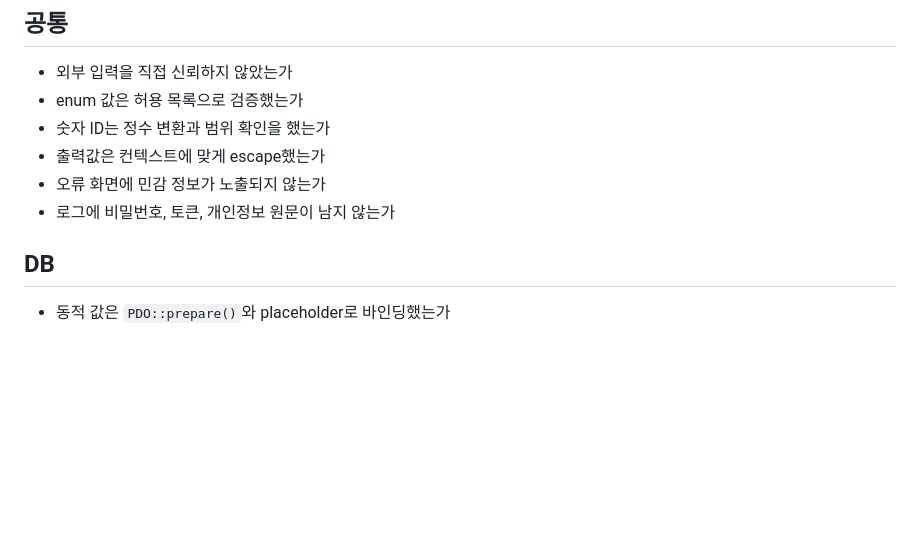
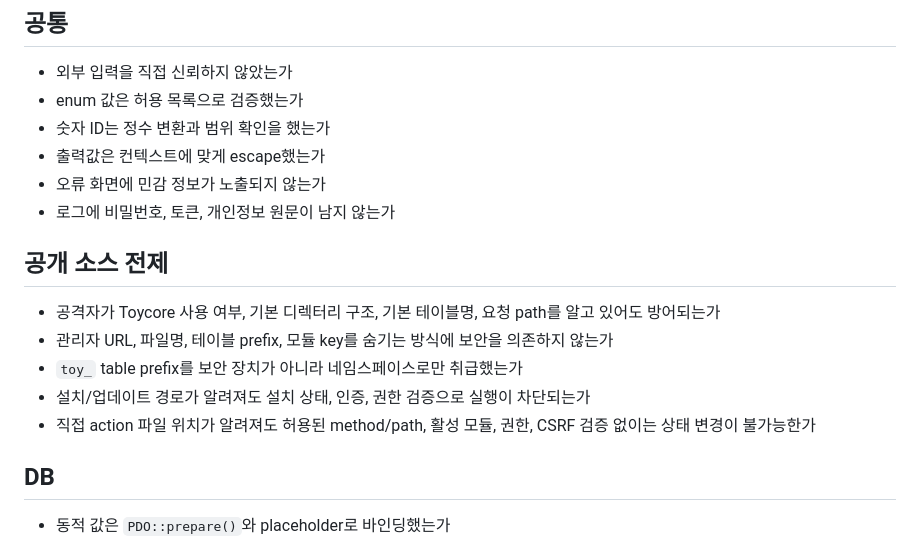
Before and after one commit to whitedot/toycore, a Markdown page: docs/security-checklist.md, the part around the change. GitHub-like rendering; blank space fills up the shorter version.

```diff
--- a/docs/security-checklist.md
+++ b/docs/security-checklist.md
@@ -10,6 +10,14 @@ Toycore의 기능을 추가하거나 수정할 때 확인할 최소 보안 체
 - 출력값은 컨텍스트에 맞게 escape했는가
 - 오류 화면에 민감 정보가 노출되지 않는가
 - 로그에 비밀번호, 토큰, 개인정보 원문이 남지 않는가
+
+## 공개 소스 전제
+
+- 공격자가 Toycore 사용 여부, 기본 디렉터리 구조, 기본 테이블명, 요청 path를 알고 있어도 방어되는가
+- 관리자 URL, 파일명, 테이블 prefix, 모듈 key를 숨기는 방식에 보안을 의존하지 않는가
+- `toy_` table prefix를 보안 장치가 아니라 네임스페이스로만 취급했는가
+- 설치/업데이트 경로가 알려져도 설치 상태, 인증, 권한 검증으로 실행이 차단되는가
+- 직접 action 파일 위치가 알려져도 허용된 method/path, 활성 모듈, 권한, CSRF 검증 없이는 상태 변경이 불가능한가
 
 ## DB
 
```
Also changed, not shown: docs/core-decisions.md (+20 -0 lines), docs/implementation-security-plan.md (+15 -0 lines).
